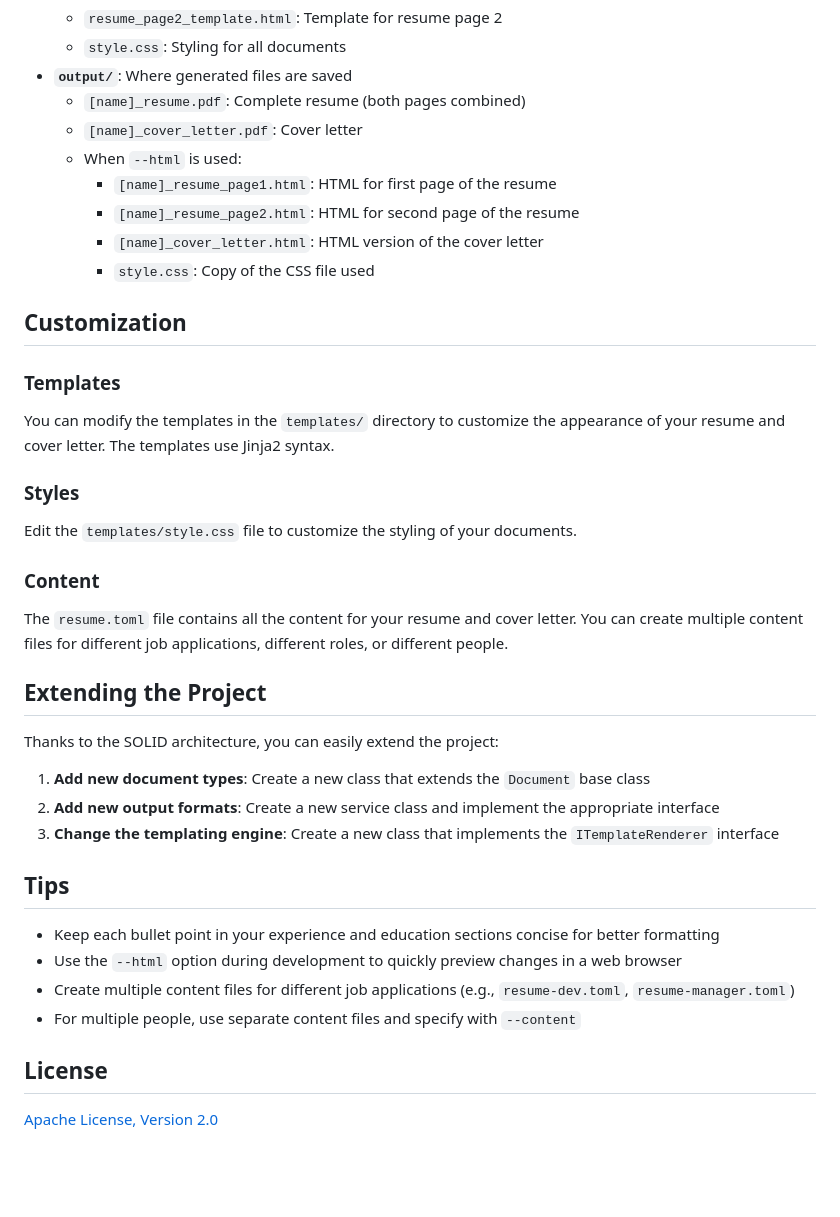
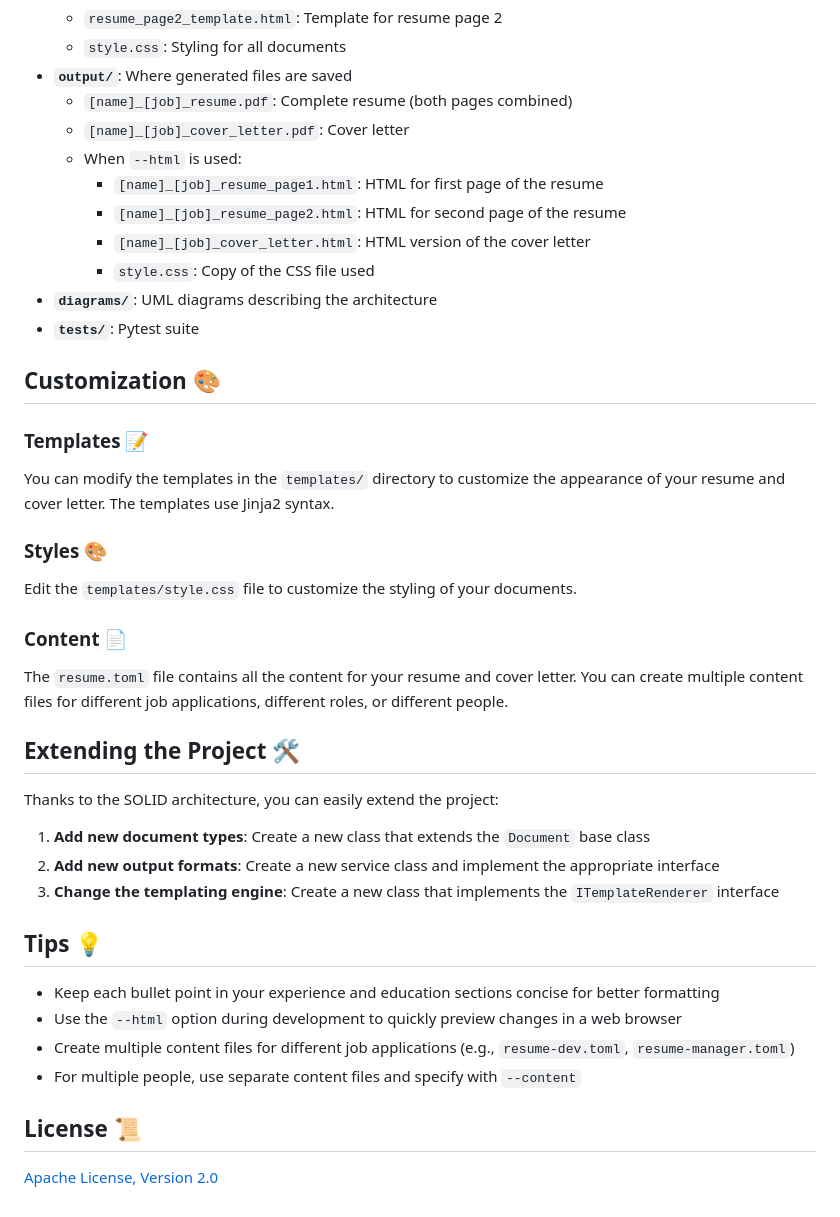
Before and after one commit to mesolimbo/cvgenai, a Markdown page: README.md, the part around one of its changes. GitHub-like rendering; blank space fills up the shorter version.

```diff
--- a/README.md
+++ b/README.md
@@ -109,29 +124,31 @@ run.sh --content my-other-resume.toml
   - `resume_page2_template.html`: Template for resume page 2
   - `style.css`: Styling for all documents
 - **`output/`**: Where generated files are saved
-  - `[name]_resume.pdf`: Complete resume (both pages combined)
-  - `[name]_cover_letter.pdf`: Cover letter
+  - `[name]_[job]_resume.pdf`: Complete resume (both pages combined)
+  - `[name]_[job]_cover_letter.pdf`: Cover letter
   - When `--html` is used:
-    - `[name]_resume_page1.html`: HTML for first page of the resume
-    - `[name]_resume_page2.html`: HTML for second page of the resume
-    - `[name]_cover_letter.html`: HTML version of the cover letter
+    - `[name]_[job]_resume_page1.html`: HTML for first page of the resume
+    - `[name]_[job]_resume_page2.html`: HTML for second page of the resume
+    - `[name]_[job]_cover_letter.html`: HTML version of the cover letter
     - `style.css`: Copy of the CSS file used
+- **`diagrams/`**: UML diagrams describing the architecture
+- **`tests/`**: Pytest suite
 
-## Customization
+## Customization 🎨
 
-### Templates
+### Templates 📝
 
 You can modify the templates in the `templates/` directory to customize the appearance of your resume and cover letter. The templates use Jinja2 syntax.
 
-### Styles
+### Styles 🎨
 
 Edit the `templates/style.css` file to customize the styling of your documents.
 
-### Content
+### Content 📄
 
 The `resume.toml` file contains all the content for your resume and cover letter. You can create multiple content files for different job applications, different roles, or different people.
 
-## Extending the Project
+## Extending the Project 🛠️
 
 Thanks to the SOLID architecture, you can easily extend the project:
 
@@ -139,13 +156,13 @@ Thanks to the SOLID architecture, you can easily extend the project:
 2. **Add new output formats**: Create a new service class and implement the appropriate interface
 3. **Change the templating engine**: Create a new class that implements the `ITemplateRenderer` interface
 
-## Tips
+## Tips 💡
 
 - Keep each bullet point in your experience and education sections concise for better formatting
 - Use the `--html` option during development to quickly preview changes in a web browser
 - Create multiple content files for different job applications (e.g., `resume-dev.toml`, `resume-manager.toml`)
 - For multiple people, use separate content files and specify with `--content`
 
-## License
+## License 📜
 
 [Apache License, Version 2.0](https://www.apache.org/licenses/LICENSE-2.0)
```
Also changed, not shown: other parts of README.md (+38 -23 lines).
